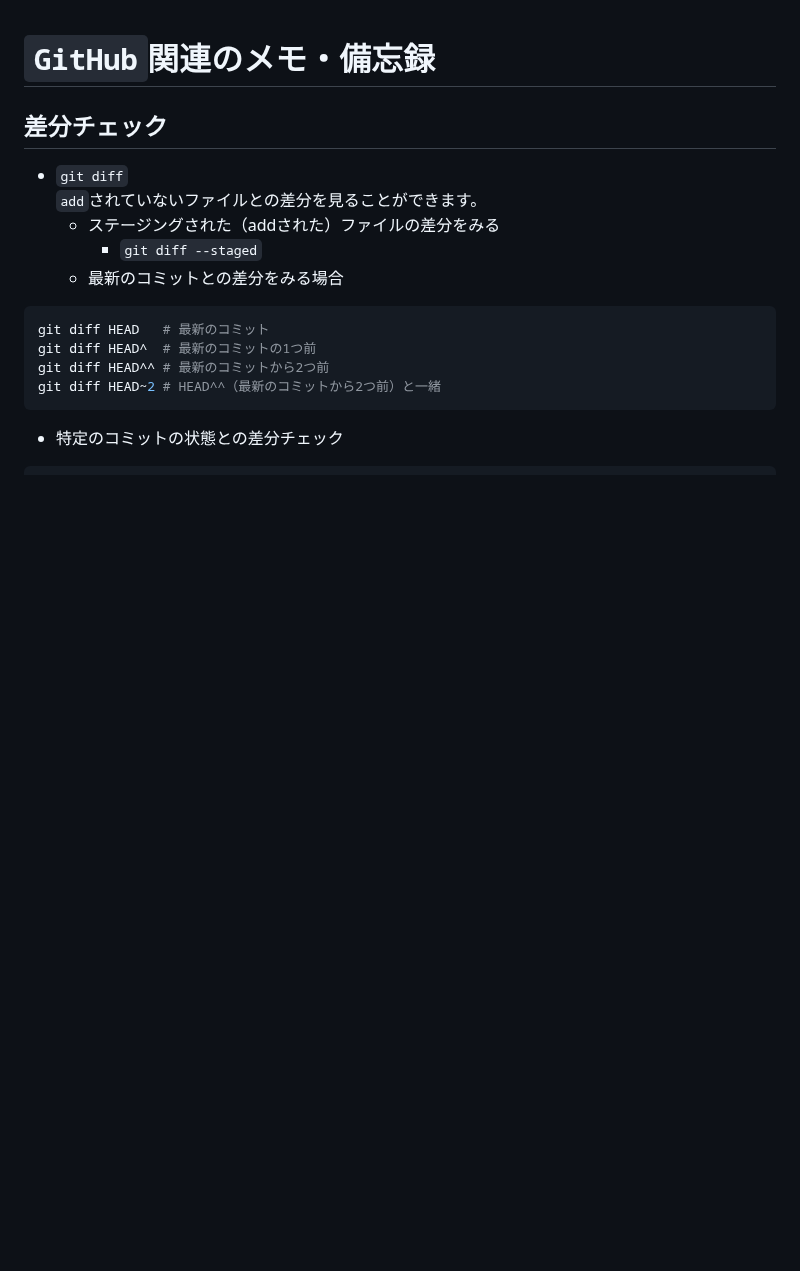
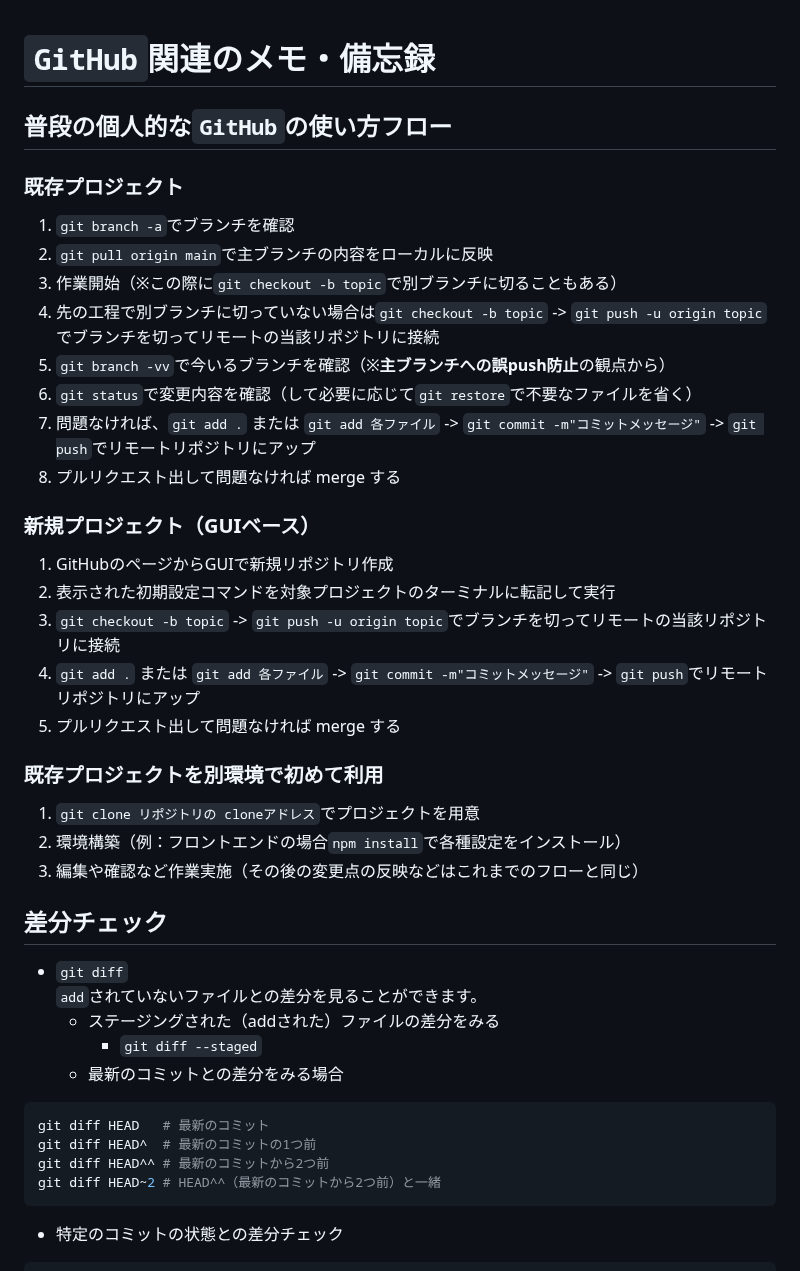
Before and after one commit to Benjuwan/MyLibs, a Markdown page: others/git-memo.md, the part around the change. Rendered like a GitHub page; blank space fills up the shorter version.

Commit message:
doc: github関連のドキュメントを編集更新（普段の使い方を備忘録として明記）.

```diff
--- a/others/git-memo.md
+++ b/others/git-memo.md
@@ -1,4 +1,27 @@
 # `GitHub`関連のメモ・備忘録
+
+## 普段の個人的な`GitHub`の使い方フロー
+### 既存プロジェクト
+1. `git branch -a`でブランチを確認
+2. `git pull origin main`で主ブランチの内容をローカルに反映
+3. 作業開始（※この際に`git checkout -b topic`で別ブランチに切ることもある）
+4. 先の工程で別ブランチに切っていない場合は`git checkout -b topic` -> `git push -u origin topic`でブランチを切ってリモートの当該リポジトリに接続
+5. `git branch -vv`で今いるブランチを確認（※**主ブランチへの誤push防止**の観点から）
+6. `git status`で変更内容を確認（して必要に応じて`git restore`で不要なファイルを省く）
+7. 問題なければ、`git add .` または `git add 各ファイル` -> `git commit -m"コミットメッセージ"` -> `git push`でリモートリポジトリにアップ
+8. プルリクエスト出して問題なければ merge する
+
+### 新規プロジェクト（GUIベース）
+1. GitHubのページからGUIで新規リポジトリ作成
+2. 表示された初期設定コマンドを対象プロジェクトのターミナルに転記して実行
+3. `git checkout -b topic` -> `git push -u origin topic`でブランチを切ってリモートの当該リポジトリに接続
+4. `git add .` または `git add 各ファイル` -> `git commit -m"コミットメッセージ"` -> `git push`でリモートリポジトリにアップ
+5. プルリクエスト出して問題なければ merge する
+
+### 既存プロジェクトを別環境で初めて利用
+1. `git clone リポジトリの cloneアドレス`でプロジェクトを用意
+2. 環境構築（例：フロントエンドの場合`npm install`で各種設定をインストール）
+3. 編集や確認など作業実施（その後の変更点の反映などはこれまでのフローと同じ）
 
 ## 差分チェック
 - `git diff`<br>
```
